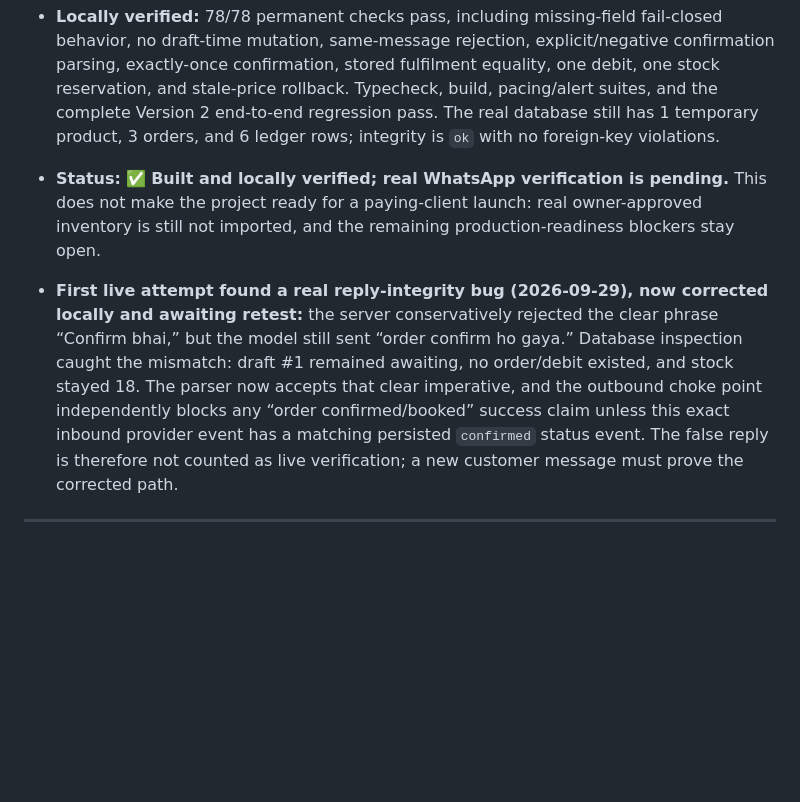
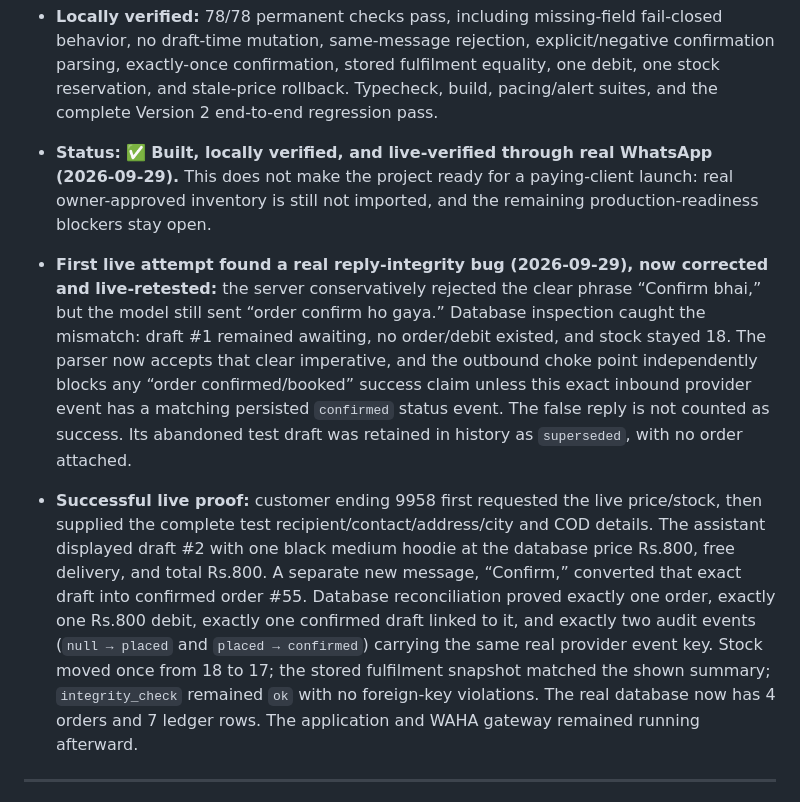
Before and after one commit to FarhanUllah382/Whattsapp-Assisstant, a Markdown page: docs/ENGINEERING_ROADMAP.md, the part around the change. Drawn GitHub-style; blank space fills up the shorter version.

Commit message:
docs: record live fulfillment verification

```diff
--- a/docs/ENGINEERING_ROADMAP.md
+++ b/docs/ENGINEERING_ROADMAP.md
@@ -2297,23 +2297,35 @@ Versions 1–3 and explicitly **not Version 4**.
   explicit/negative confirmation parsing, exactly-once confirmation, stored
   fulfilment equality, one debit, one stock reservation, and stale-price
   rollback. Typecheck, build, pacing/alert suites, and the complete Version 2
-  end-to-end regression pass. The real database still has 1 temporary product,
-  3 orders, and 6 ledger rows; integrity is `ok` with no foreign-key violations.
-- **Status:** ✅ **Built and locally verified; real WhatsApp verification is
-  pending.** This does not make the project ready for a paying-client launch:
+  end-to-end regression pass.
+- **Status:** ✅ **Built, locally verified, and live-verified through real
+  WhatsApp (2026-09-29).** This does not make the project ready for a
+  paying-client launch:
   real owner-approved inventory is still not imported, and the remaining
   production-readiness blockers stay open.
 
 - **First live attempt found a real reply-integrity bug (2026-09-29), now
-  corrected locally and awaiting retest:** the server conservatively rejected
+  corrected and live-retested:** the server conservatively rejected
   the clear phrase “Confirm bhai,” but the model still sent “order confirm ho
   gaya.” Database inspection caught the mismatch: draft #1 remained awaiting,
   no order/debit existed, and stock stayed 18. The parser now accepts that
   clear imperative, and the outbound choke point independently blocks any
   “order confirmed/booked” success claim unless this exact inbound provider
   event has a matching persisted `confirmed` status event. The false reply is
-  therefore not counted as live verification; a new customer message must
-  prove the corrected path.
+  not counted as success. Its abandoned test draft was retained in history as
+  `superseded`, with no order attached.
+- **Successful live proof:** customer ending 9958 first requested the live
+  price/stock, then supplied the complete test recipient/contact/address/city
+  and COD details. The assistant displayed draft #2 with one black medium
+  hoodie at the database price Rs.800, free delivery, and total Rs.800. A
+  separate new message, “Confirm,” converted that exact draft into confirmed
+  order #55. Database reconciliation proved exactly one order, exactly one
+  Rs.800 debit, exactly one confirmed draft linked to it, and exactly two audit
+  events (`null → placed` and `placed → confirmed`) carrying the same real
+  provider event key. Stock moved once from 18 to 17; the stored fulfilment
+  snapshot matched the shown summary; `integrity_check` remained `ok` with no
+  foreign-key violations. The real database now has 4 orders and 7 ledger
+  rows. The application and WAHA gateway remained running afterward.
 
 ---
 
```
Also changed, not shown: docs/REAL_BUSINESS_PRODUCTION_READINESS.md (+5 -3 lines).
